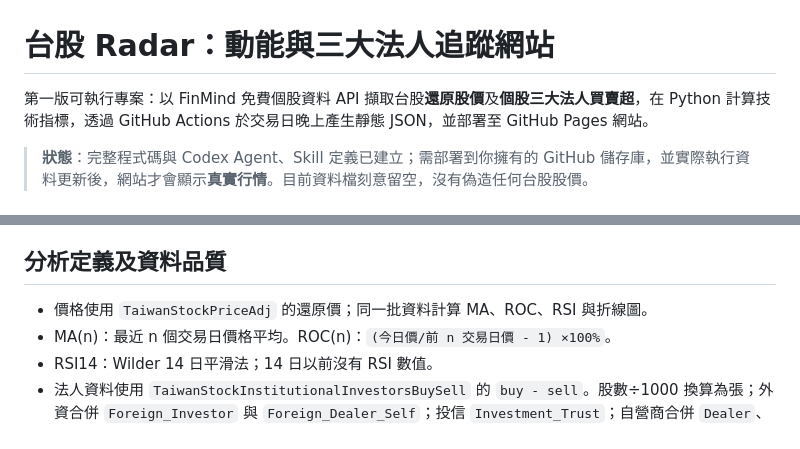
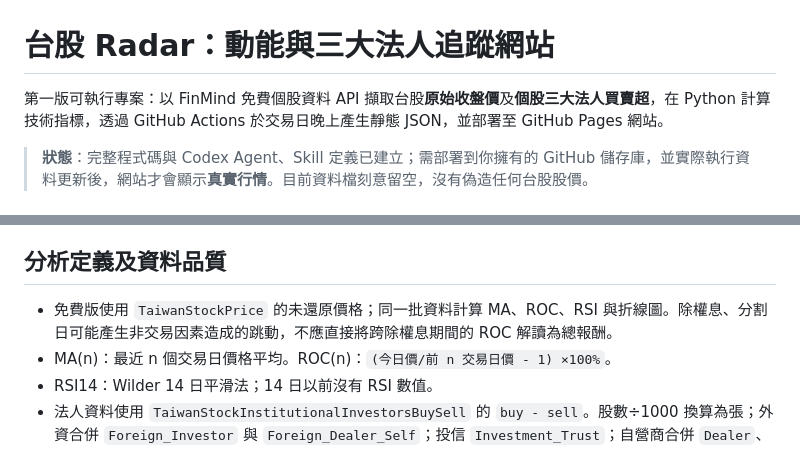
Before and after one commit to TH0509/tw-stock-radar, a Markdown page: README.md, 2 parts joined by grey strips. Rendered like a GitHub page.

Commit message:
fix: use FinMind free daily prices and correct labels (README.md)

```diff
--- a/README.md
+++ b/README.md
@@ -1,6 +1,6 @@
 # 台股 Radar：動能與三大法人追蹤網站
 
-第一版可執行專案：以 FinMind 免費個股資料 API 擷取台股**還原股價**及**個股三大法人買賣超**，在 Python 計算技術指標，透過 GitHub Actions 於交易日晚上產生靜態 JSON，並部署至 GitHub Pages 網站。
+第一版可執行專案：以 FinMind 免費個股資料 API 擷取台股**原始收盤價**及**個股三大法人買賣超**，在 Python 計算技術指標，透過 GitHub Actions 於交易日晚上產生靜態 JSON，並部署至 GitHub Pages 網站。
 
 > **狀態**：完整程式碼與 Codex Agent、Skill 定義已建立；需部署到你擁有的 GitHub 儲存庫，並實際執行資料更新後，網站才會顯示**真實行情**。目前資料檔刻意留空，沒有偽造任何台股股價。
 
@@ -83,7 +83,7 @@ AGENTS.md
 
 ## 分析定義及資料品質
 
-- 價格使用 `TaiwanStockPriceAdj` 的還原價；同一批資料計算 MA、ROC、RSI 與折線圖。
+- 免費版使用 `TaiwanStockPrice` 的未還原價格；同一批資料計算 MA、ROC、RSI 與折線圖。除權息、分割日可能產生非交易因素造成的跳動，不應直接將跨除權息期間的 ROC 解讀為總報酬。
 - MA(n)：最近 n 個交易日價格平均。ROC(n)：`(今日價/前 n 交易日價 - 1) ×100%`。
 - RSI14：Wilder 14 日平滑法；14 日以前沒有 RSI 數值。
 - 法人資料使用 `TaiwanStockInstitutionalInvestorsBuySell` 的 `buy - sell`。股數÷1000 換算為張；外資合併 `Foreign_Investor` 與 `Foreign_Dealer_Self`；投信 `Investment_Trust`；自營商合併 `Dealer`、`Dealer_self`、`Dealer_Hedging`。
```
Also changed, not shown: other parts of README.md (+2 -2 lines).
